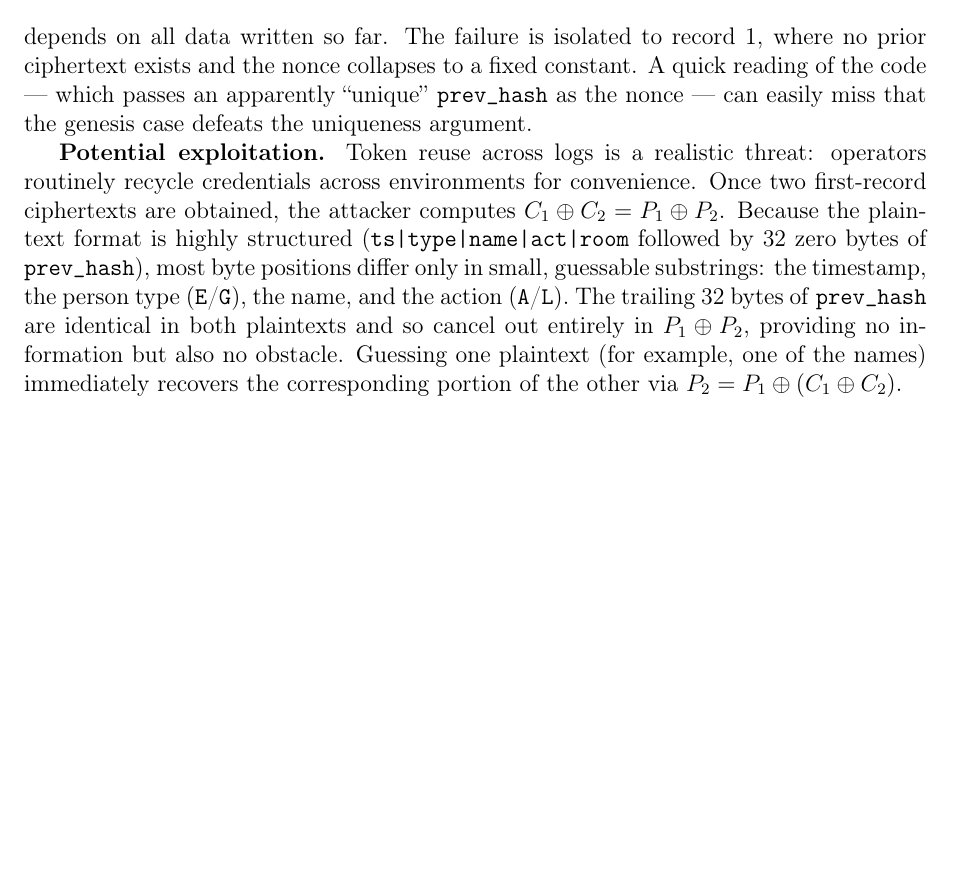
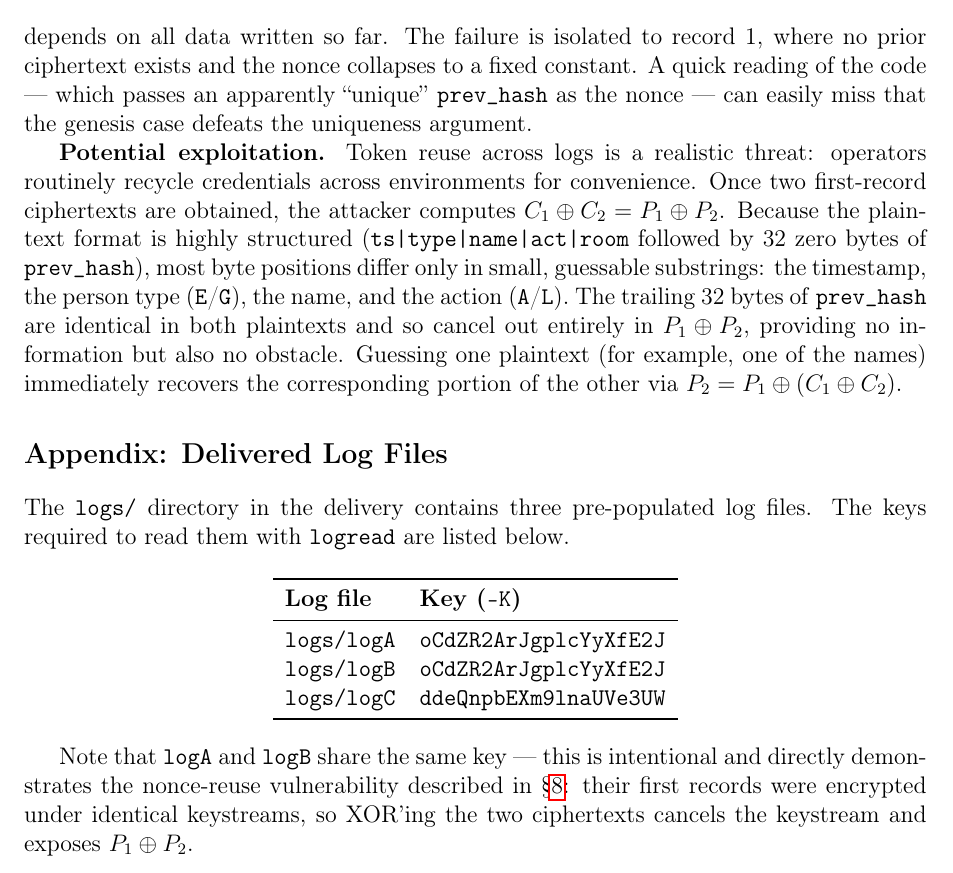
Before and after one commit to Rodrigo-Neto-Dev/SRSD, a LaTeX document (gallery-log/docs/phase1_report.tex): part of page 11 of 11, cut so that both start at the same text, the shorter picture padded with empty space. Compiled offline with pdfLaTeX.

Commit message:
report final

```diff
--- a/gallery-log/docs/phase1_report.tex
+++ b/gallery-log/docs/phase1_report.tex
@@ -343,4 +343,24 @@
 
     \textbf{Potential exploitation.} Token reuse across logs is a realistic threat: operators routinely recycle credentials across environments for convenience. Once two first-record ciphertexts are obtained, the attacker computes $C_1 \oplus C_2 = P_1 \oplus P_2$. Because the plaintext format is highly structured (\texttt{ts|type|name|act|room} followed by 32 zero bytes of \texttt{prev\_hash}), most byte positions differ only in small, guessable substrings: the timestamp, the person type (\texttt{E}/\texttt{G}), the name, and the action (\texttt{A}/\texttt{L}). The trailing 32 bytes of \texttt{prev\_hash} are identical in both plaintexts and so cancel out entirely in $P_1 \oplus P_2$, providing no information but also no obstacle. Guessing one plaintext (for example, one of the names) immediately recovers the corresponding portion of the other via $P_2 = P_1 \oplus (C_1 \oplus C_2)$.
 
+% ===========================================================================
+    \section*{Appendix: Delivered Log Files}
+% ===========================================================================
+
+    The \texttt{logs/} directory in the delivery contains three pre-populated log files. The keys required to read them with \texttt{logread} are listed below.
+
+    \begin{center}
+    \begin{tabular}{ll}
+        \toprule
+        \textbf{Log file} & \textbf{Key (\texttt{-K})} \\
+        \midrule
+        \texttt{logs/logA} & \texttt{oCdZR2ArJgplcYyXfE2J} \\
+        \texttt{logs/logB} & \texttt{oCdZR2ArJgplcYyXfE2J} \\
+        \texttt{logs/logC} & \texttt{ddeQnpbEXm9lnaUVe3UW} \\
+        \bottomrule
+    \end{tabular}
+    \end{center}
+
+    Note that \texttt{logA} and \texttt{logB} share the same key --- this is intentional and directly demonstrates the nonce-reuse vulnerability described in \S\ref{sec:intentional-vuln}: their first records were encrypted under identical keystreams, so XOR'ing the two ciphertexts cancels the keystream and exposes $P_1 \oplus P_2$.
+
 \end{document}
```
